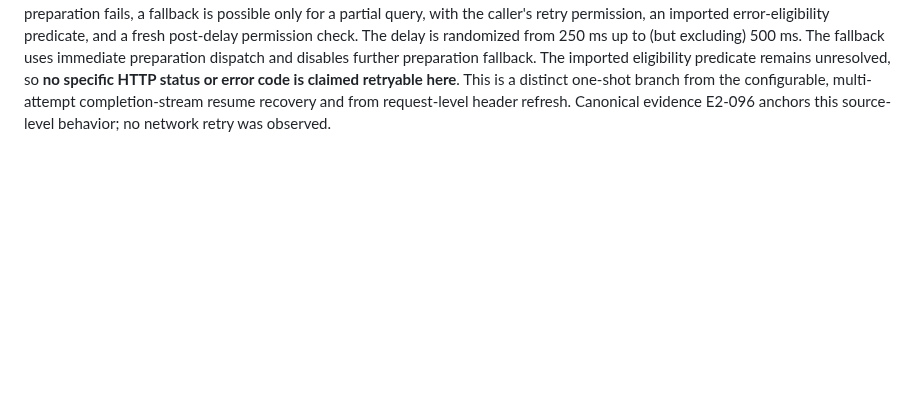
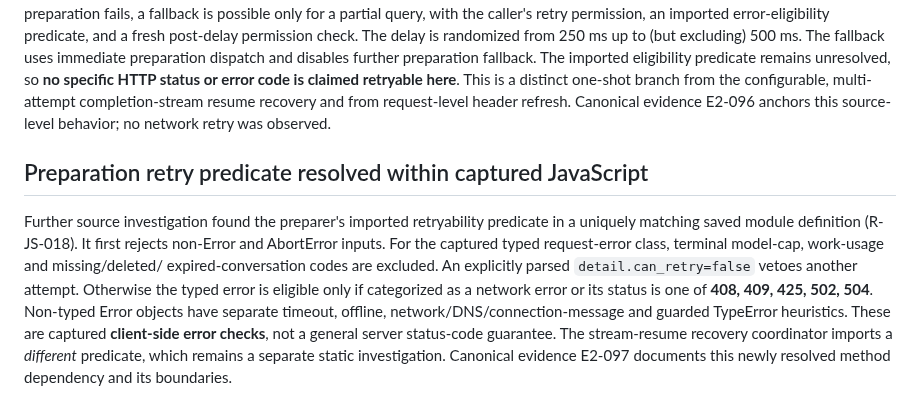
Before and after one commit to sguzman/viewsource, a Markdown page: docs/CHAT-INTERACTIONS.md, the part around the change. Rendered like a GitHub page; blank space fills up the shorter version.

Commit message:
Publish source-resolved preparation retry eligibility with exact client guard boundaries

```diff
--- a/docs/CHAT-INTERACTIONS.md
+++ b/docs/CHAT-INTERACTIONS.md
@@ -781,3 +781,20 @@ is claimed retryable here**. This is a distinct one-shot branch from
 the configurable, multi-attempt completion-stream resume recovery and
 from request-level header refresh. Canonical evidence E2-096 anchors
 this source-level behavior; no network retry was observed.
+
+## Preparation retry predicate resolved within captured JavaScript
+
+Further source investigation found the preparer's imported retryability
+predicate in a uniquely matching saved module definition (R-JS-018).
+It first rejects non-Error and AbortError inputs. For the captured typed
+request-error class, terminal model-cap, work-usage and missing/deleted/
+expired-conversation codes are excluded. An explicitly parsed
+`detail.can_retry=false` vetoes another attempt. Otherwise the typed
+error is eligible only if categorized as a network error or its status
+is one of **408, 409, 425, 502, 504**. Non-typed Error objects have
+separate timeout, offline, network/DNS/connection-message and guarded
+TypeError heuristics. These are captured **client-side error checks**, not
+a general server status-code guarantee. The stream-resume recovery
+coordinator imports a *different* predicate, which remains a separate
+static investigation. Canonical evidence E2-097 documents this newly
+resolved method dependency and its boundaries.
```
